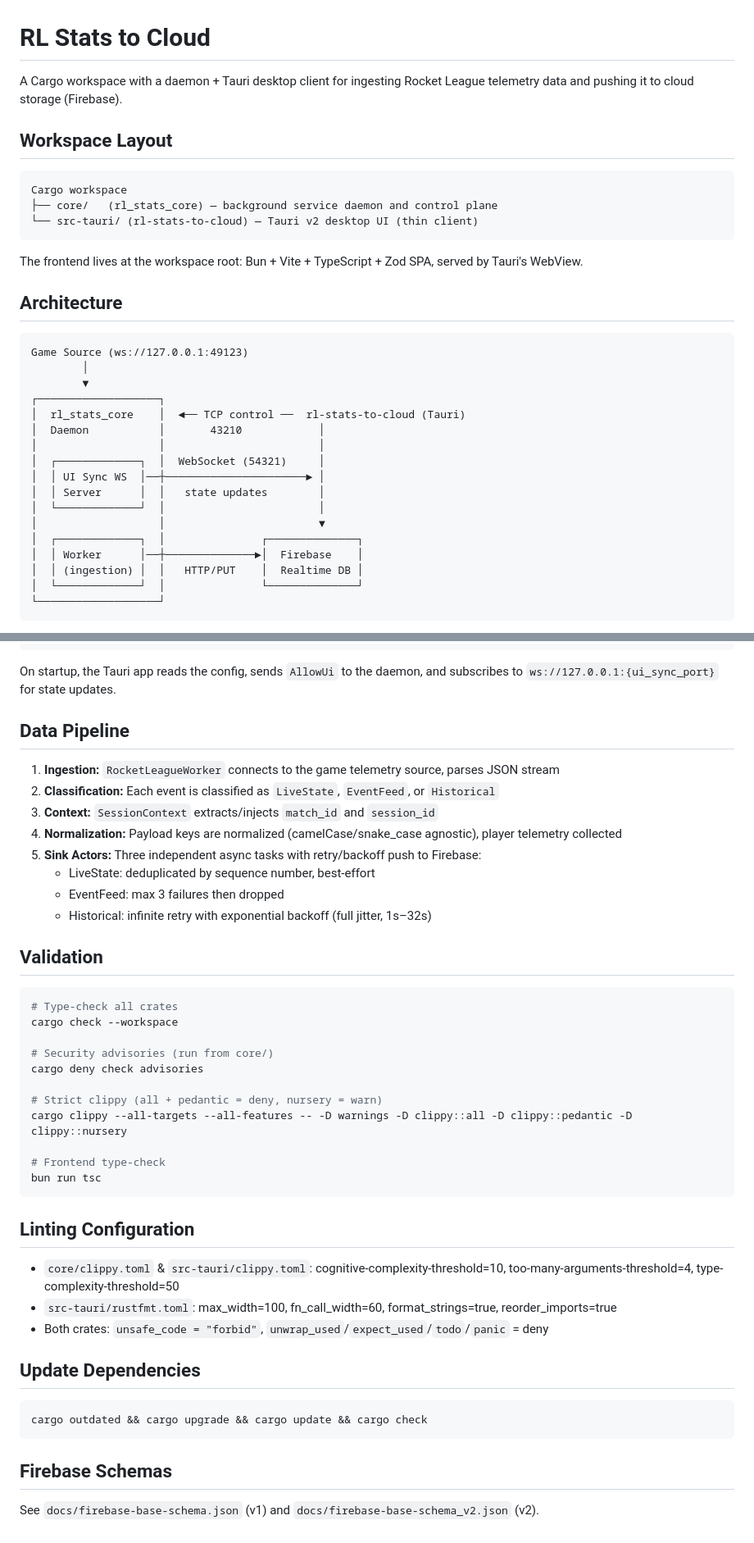
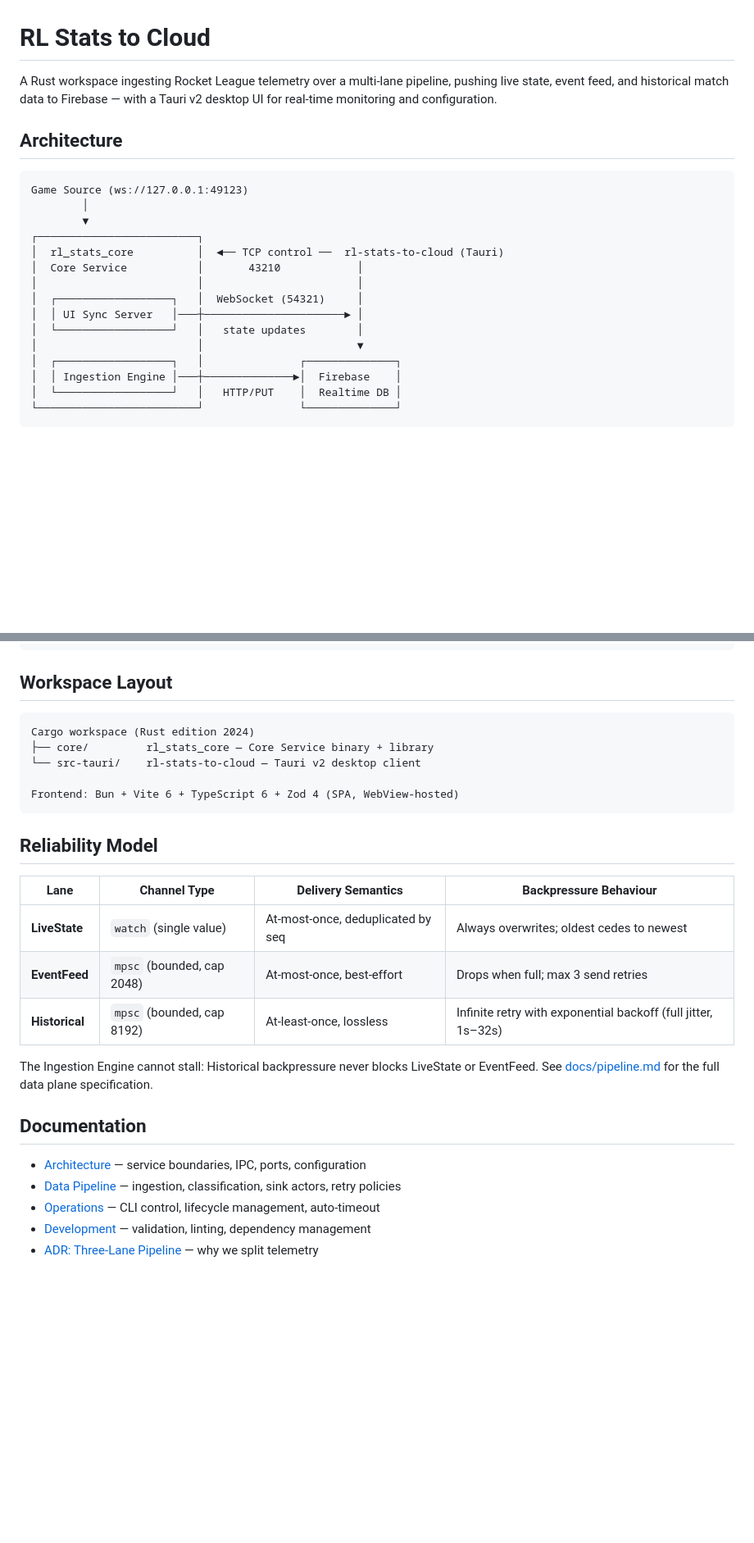
Before and after one commit to KingSaul22/rl-stats-to-cloud, a Markdown page: README.md, 2 parts joined by grey strips. Shown at 82% size. Rendered like a GitHub page; blank space fills up the shorter version.

````diff
--- a/README.md
+++ b/README.md
@@ -1,16 +1,8 @@
 # RL Stats to Cloud
 
-A Cargo workspace with a daemon + Tauri desktop client for ingesting Rocket League telemetry data and pushing it to cloud storage (Firebase).
-
-## Workspace Layout
-
-```
-Cargo workspace
-├── core/   (rl_stats_core) — background service daemon and control plane
-└── src-tauri/ (rl-stats-to-cloud) — Tauri v2 desktop UI (thin client)
-```
-
-The frontend lives at the workspace root: Bun + Vite + TypeScript + Zod SPA, served by Tauri's WebView.
+A Rust workspace ingesting Rocket League telemetry over a multi-lane pipeline, pushing live state,
+event feed, and historical match data to Firebase — with a Tauri v2 desktop UI for real-time monitoring
+and configuration.
 
 ## Architecture
 
@@ -18,19 +10,17 @@ The frontend lives at the workspace root: Bun + Vite + TypeScript + Zod SPA, ser
 Game Source (ws://127.0.0.1:49123)
         │
         ▼
-┌───────────────────┐
-│  rl_stats_core    │  ◄── TCP control ──  rl-stats-to-cloud (Tauri)
-│  Daemon           │       43210            │
-│                   │                        │
-│  ┌─────────────┐  │  WebSocket (54321)     │
-│  │ UI Sync WS  │──┼──────────────────────► │
-│  │ Server      │  │   state updates        │
-│  └─────────────┘  │                        │
-│                   │                        ▼
-│  ┌─────────────┐  │               ┌──────────────┐
-│  │ Worker      │──┼──────────────►│  Firebase    │
-│  │ (ingestion) │  │   HTTP/PUT    │  Realtime DB │
-│  └─────────────┘  │               └──────────────┘
-└───────────────────┘
+┌─────────────────────────┐
+│  rl_stats_core          │  ◄── TCP control ──  rl-stats-to-cloud (Tauri)
+│  Core Service           │       43210            │
+│                         │                        │
+│  ┌──────────────────┐   │  WebSocket (54321)     │
+│  │ UI Sync Server   │───┼──────────────────────► │
+│  └──────────────────┘   │   state updates        │
+│                         │                        ▼
+│  ┌──────────────────┐   │               ┌──────────────┐
+│  │ Ingestion Engine │───┼──────────────►│  Firebase    │
+│  └──────────────────┘   │   HTTP/PUT    │  Realtime DB │
+└─────────────────────────┘               └──────────────┘
 ```
 
@@ -117,47 +36,31 @@ The control commands connect to the daemon's TCP endpoint at `127.0.0.1:43210` a
 bun run tauri dev
 ```
 
-On startup, the Tauri app reads the config, sends `AllowUi` to the daemon, and subscribes to `ws://127.0.0.1:{ui_sync_port}` for state updates.
+## Workspace Layout
 
-## Data Pipeline
+```
+Cargo workspace (Rust edition 2024)
+├── core/         rl_stats_core — Core Service binary + library
+└── src-tauri/    rl-stats-to-cloud — Tauri v2 desktop client
 
-1. **Ingestion:** `RocketLeagueWorker` connects to the game telemetry source, parses JSON stream
-2. **Classification:** Each event is classified as `LiveState`, `EventFeed`, or `Historical`
-3. **Context:** `SessionContext` extracts/injects `match_id` and `session_id`
-4. **Normalization:** Payload keys are normalized (camelCase/snake_case agnostic), player telemetry collected
-5. **Sink Actors:** Three independent async tasks with retry/backoff push to Firebase:
-   - LiveState: deduplicated by sequence number, best-effort
-   - EventFeed: max 3 failures then dropped
-   - Historical: infinite retry with exponential backoff (full jitter, 1s–32s)
-
-## Validation
-
-```bash
-# Type-check all crates
-cargo check --workspace
-
-# Security advisories (run from core/)
-cargo deny check advisories
-
-# Strict clippy (all + pedantic = deny, nursery = warn)
-cargo clippy --all-targets --all-features -- -D warnings -D clippy::all -D clippy::pedantic -D clippy::nursery
-
-# Frontend type-check
-bun run tsc
+Frontend: Bun + Vite 6 + TypeScript 6 + Zod 4 (SPA, WebView-hosted)
 ```
 
-## Linting Configuration
+## Reliability Model
 
-- `core/clippy.toml` & `src-tauri/clippy.toml`: cognitive-complexity-threshold=10, too-many-arguments-threshold=4, type-complexity-threshold=50
-- `src-tauri/rustfmt.toml`: max_width=100, fn_call_width=60, format_strings=true, reorder_imports=true
-- Both crates: `unsafe_code = "forbid"`, `unwrap_used`/`expect_used`/`todo`/`panic` = deny
+| Lane | Channel Type | Delivery Semantics | Backpressure Behaviour |
+|------|-------------|-------------------|----------------------|
+| **LiveState** | `watch` (single value) | At-most-once, deduplicated by seq | Always overwrites; oldest cedes to newest |
+| **EventFeed** | `mpsc` (bounded, cap 2048) | At-most-once, best-effort | Drops when full; max 3 send retries |
+| **Historical** | `mpsc` (bounded, cap 8192) | At-least-once, lossless | Infinite retry with exponential backoff (full jitter, 1s–32s) |
 
-## Update Dependencies
+The Ingestion Engine cannot stall: Historical backpressure never blocks LiveState or EventFeed.
+See [docs/pipeline.md](docs/pipeline.md) for the full data plane specification.
 
-```bash
-cargo outdated && cargo upgrade && cargo update && cargo check
-```
+## Documentation
 
-## Firebase Schemas
-
-See `docs/firebase-base-schema.json` (v1) and `docs/firebase-base-schema_v2.json` (v2).
+- [Architecture](docs/architecture.md) — service boundaries, IPC, ports, configuration
+- [Data Pipeline](docs/pipeline.md) — ingestion, classification, sink actors, retry policies
+- [Operations](docs/operations.md) — CLI control, lifecycle management, auto-timeout
+- [Development](docs/development.md) — validation, linting, dependency management
+- [ADR: Three-Lane Pipeline](docs/decisions/0001-three-lane-pipeline.md) — why we split telemetry
````
Also changed, not shown: other parts of README.md (+4 -75 lines).
